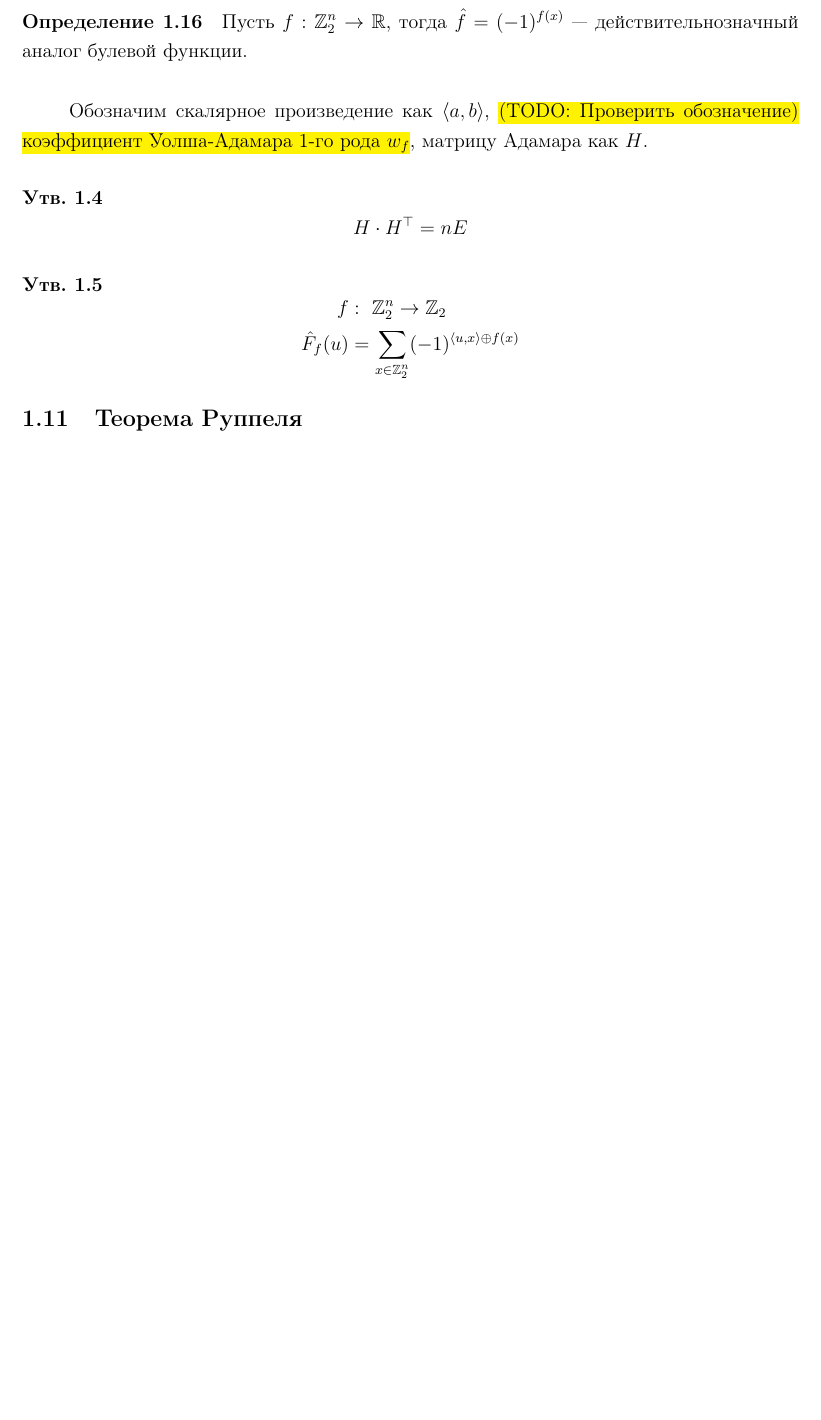
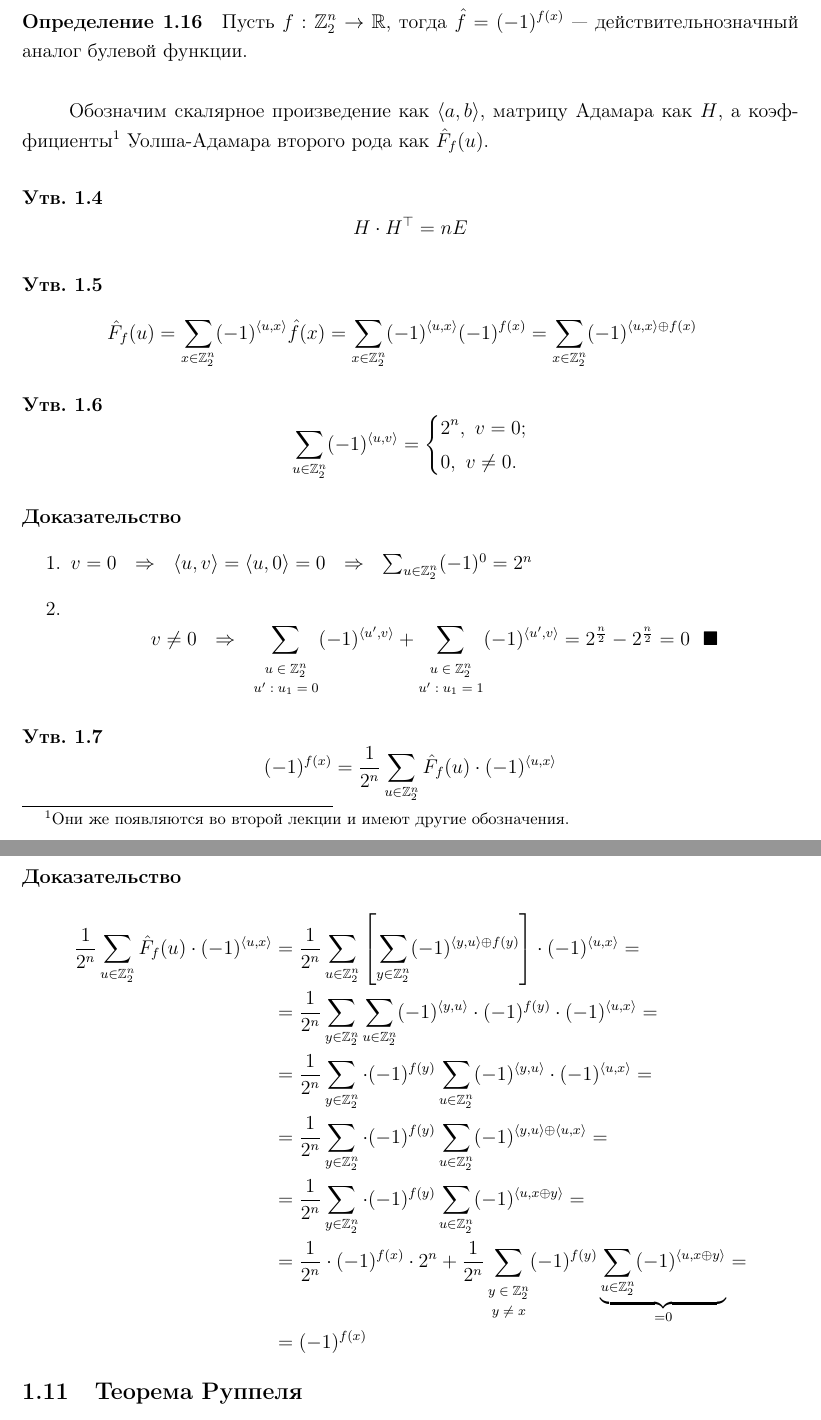
Before and after one commit to Fe-Ti/KMZI, a LaTeX document (lections-2.tex): part of page 10 of 36 before the commit and two parts of pages 11 and 12 of 38 after it, the two joined at a grey line, cut so that both start at the same text, the shorter picture padded with empty space. Compiled offline with pdfLaTeX.

Commit message:
Started seminary 1 (out of first 4)

```diff
--- a/lections-2.tex
+++ b/lections-2.tex
@@ -410,7 +425,7 @@ $$
 	Пусть $f : \ZZ_2^n \rightarrow \mathbb{R}$, тогда $\hat{f} = (-1)^{f(x)}$ --- действительнозначный аналог булевой функции. \\
 
 
-	Обозначим скалярное произведение как $\angles{a,b}$, \hl{(TODO: Проверить обозначение) коэффициент Уолша-Адамара 1-го рода $w_f$}, матрицу Адамара как $H$.
+	Обозначим скалярное произведение как $\angles{a,b}$, матрицу Адамара как $H$, а коэффициенты\footnote{Они же появляются во второй лекции и имеют другие обозначения.} Уолша-Адамара второго рода как $\hat{F}_f (u)$.
 
 	\statement{$$
 		H \cdot \transp{H} = nE
@@ -419,10 +434,39 @@ $$
 	\statement{
 		$$
 		\begin{aligned}
-			f &:~ \ZZ_2^n \rightarrow \ZZ_2 \\
-			\hat{F}_f (u) &= \sum_{x \in \ZZ_2^n} (-1)^{\angles{u,x} \oplus f(x)}
+%			f &:~ \ZZ_2^n \rightarrow \ZZ_2 \\
+			\hat{F}_f (u) &=\sum_{x \in \ZZ_2^n} (-1)^{\angles{u,x}} \hat{f}(x) = \sum_{x \in \ZZ_2^n} (-1)^{\angles{u,x}} (-1)^{f(x)} = \sum_{x \in \ZZ_2^n} (-1)^{\angles{u,x} \oplus f(x)}
 		\end{aligned}
 		$$}
+
+	\statement{
+	$$
+	\sum_{u \in \ZZ_2^n} (-1)^{\angles{u,v}} = \left\{ \begin{aligned}
+	&2^n, ~ v = 0; \\
+	&0, ~ v \ne 0.
+	\end{aligned}\right.
+	$$
+	}
+	\proof
+	\begin{enumerate}
+	\item $v = 0 ~~\Rightarrow~~ \angles{u,v} = \angles{u,0} = 0 ~~\Rightarrow~~ \sum_{u \in \ZZ_2^n} (-1)^0 = 2^n$
+	\item $$v \ne 0 ~~\Rightarrow~~ \sum_{\scriptsize\stack{u \in \ZZ_2^n \\ u': u_1 = 0}} (-1)^{\angles{u',v}} + \sum_{\scriptsize\stack{u \in \ZZ_2^n \\ u': u_1 = 1}} (-1)^{\angles{u',v}} = 2^\frac{n}{2} - 2^\frac{n}{2} = 0 ~~ \blacksquare$$
+	\end{enumerate}
+
+	\statement{$$
+	(-1)^{f(x)} = \frac{1}{2^n} \sum_{u \in \ZZ_2^n} \hat{F}_f(u) \cdot (-1)^{\angles{u,x}}
+	$$}
+	\proof
+	$$\begin{aligned}
+	\frac{1}{2^n} \sum_{u \in \ZZ_2^n} \hat{F}_f(u) \cdot (-1)^{\angles{u,x}} &=
+	\frac{1}{2^n} \sum_{u \in \ZZ_2^n} \left[ \sum_{y \in \ZZ_2^n}(-1)^{\angles{y,u} \xor f(y)} \right] \cdot (-1)^{\angles{u,x}} = \\
+	&= \frac{1}{2^n}  \sum_{y \in \ZZ_2^n} \sum_{u \in \ZZ_2^n} (-1)^{\angles{y,u}} \cdot (-1)^{f(y)} \cdot (-1)^{\angles{u,x}} = \\ &=
+	\frac{1}{2^n}  \sum_{y \in \ZZ_2^n} \cdot (-1)^{f(y)} \sum_{u \in \ZZ_2^n} (-1)^{\angles{y,u}} \cdot (-1)^{\angles{u,x}} = \\
+	&= \frac{1}{2^n}  \sum_{y \in \ZZ_2^n} \cdot (-1)^{f(y)} \sum_{u \in \ZZ_2^n} (-1)^{\angles{y,u} \xor \angles{u,x}} = \\ &=
+	\frac{1}{2^n} \sum_{y \in \ZZ_2^n} \cdot (-1)^{f(y)} \sum_{u \in \ZZ_2^n} (-1)^{\angles{u, x \xor y}} = \\
+	&= \frac{1}{2^n} \cdot (-1)^{f(x)} \cdot 2^n + \frac{1}{2^n}  \sum_{\scriptsize \stack{y \in \ZZ_2^n\\y\ne x}} (-1)^{f(y)} \underbrace{\sum_{u \in \ZZ_2^n} (-1)^{\angles{u, x \xor y}}}_{=0} = \\ &= (-1)^{f(x)}
+	\end{aligned}
+	$$
 
 %	\seminary{Семинар 2}
 	\subsection{Теорема Руппеля}
```
Also changed, not shown: lections-2.tex (15 more changed lines).
